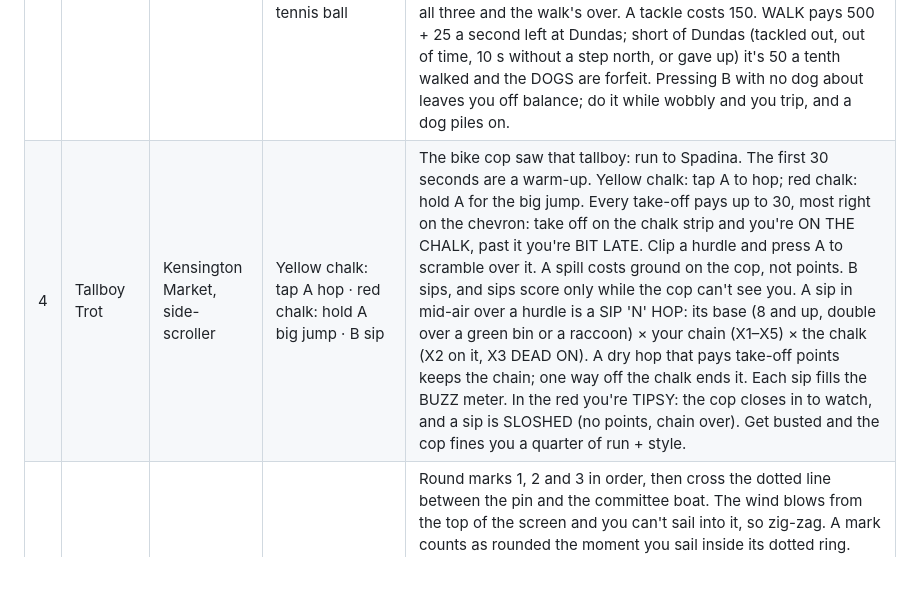
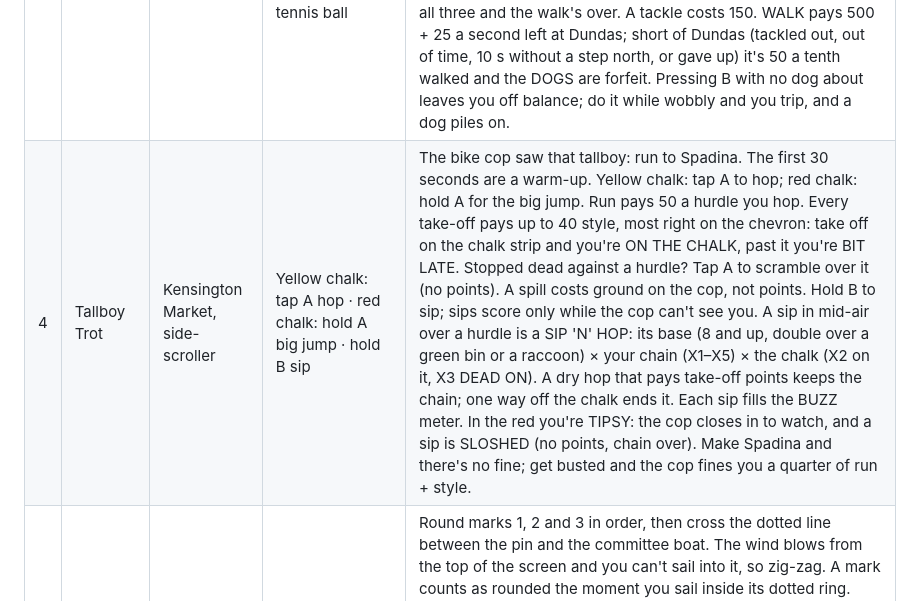
Before and after one commit to Abstrct/toronto-games, a Markdown page: README.md, the part around the change. GitHub-like rendering; blank space fills up the shorter version.

Commit message:
README: Tallboy row matches 50 a hurdle and the scramble rule
Co-Authored-By: Claude Opus 5.5 <noreply@anthropic.com>

```diff
--- a/README.md
+++ b/README.md
@@ -19,7 +19,7 @@ controls and the Toronto Record. Read it, then press A.
 | 1 | Bike Courier | Queen St W, top-down | D-pad steer · A pedal (hold, or tap) · B hop · ▼ brake | Get the package to Spadina in time, preferably alive. The first 20 seconds are a gentle warm-up, and nobody is punished for riding one line in the first 30. Then car doors, potholes, a car stopped in the bike lane (again), jaywalkers and the 501 close in, but never two at once in the bike lane. Streetcar tracks cross Queen three times: press B to hop them. Style: hop the streetcar rails (TRACK HOP), hop a pothole (POTHOLE HOP), slip out of the way of a car or the 501 at the last moment (CLOSE CALL), or tuck in behind the 501 (DRAFTING). Chain different moves inside 2.5 s for X2–X8. Crossing rails without a hop gets you a RAIL WOBBLE. Tokens pay 50 each, and tokens and style pay only on delivery; a failed card shows what you forfeited. A wipeout drops 2 of your tokens. Three wipeouts and you're out, and stopping for 8 seconds gets you fired. |
 | 2 | Bay St Power Walk | Bay at King, side view | ◀ ▶ alternately on the big dots (the beat); small dots too = DOUBLE TIME · ▲ ▼ (or X / B) change lane · A "EXCUSE ME!" · Y on a gold dot: PRESTO | Make the 5:42 GO train at Union. Step on the big dots and you'll make it; step on the small dots too for DOUBLE TIME, a longer stride and double style. WALK pays 1000 plus 40 a second to spare. GOOD steps build the POWER WALK combo (x2–x8) and PERFECT ones score it, more if DEAD ON. A red "!" and a red ring mark whoever is in your lane: change lanes, and cut it fine for a CLOSE SHAVE (+25). Every bump after the first spills coffee (−40), and keeps costing once the cup's dry (you spill theirs). Four spills and it's DECAF: no more DOUBLE TIME. Bumping someone in DOUBLE TIME stops you dead. Y on a gold dot is a PRESTO tap: a combo boost. Carts and sandwich boards won't budge, and mashing trips you. |
 | 3 | Off-Leash Alert | Trinity Bellwoods, 3/4 view | D-pad walk · B when a "!" shows: sidestep · A throw a tennis ball | Walk from the Queen St gate to the Dundas gate. Sixteen off-leash dogs, and each comes for you once. A white "!" means he's spotted you: press B to get set and you sidestep as he lunges (DODGE +100). When he crouches under a red "!", B is NICE TIMING (+200); wait for the lunge and press B late for a CLOSE SHAVE (+300; shaves in a row pay up to +450). Each kind of dog crouches for its own count. Then walk up and pat him (DODGE 'N' PAT, +10 × the chain). A tennis ball (A) sends a dog to fetch (+100). Three dogs in a row win back a heart; lose all three and the walk's over. A tackle costs 150. WALK pays 500 + 25 a second left at Dundas; short of Dundas (tackled out, out of time, 10 s without a step north, or gave up) it's 50 a tenth walked and the DOGS are forfeit. Pressing B with no dog about leaves you off balance; do it while wobbly and you trip, and a dog piles on. |
-| 4 | Tallboy Trot | Kensington Market, side-scroller | Yellow chalk: tap A hop · red chalk: hold A big jump · B sip | The bike cop saw that tallboy: run to Spadina. The first 30 seconds are a warm-up. Yellow chalk: tap A to hop; red chalk: hold A for the big jump. Every take-off pays up to 30, most right on the chevron: take off on the chalk strip and you're ON THE CHALK, past it you're BIT LATE. Clip a hurdle and press A to scramble over it. A spill costs ground on the cop, not points. B sips, and sips score only while the cop can't see you. A sip in mid-air over a hurdle is a SIP 'N' HOP: its base (8 and up, double over a green bin or a raccoon) × your chain (X1–X5) × the chalk (X2 on it, X3 DEAD ON). A dry hop that pays take-off points keeps the chain; one way off the chalk ends it. Each sip fills the BUZZ meter. In the red you're TIPSY: the cop closes in to watch, and a sip is SLOSHED (no points, chain over). Get busted and the cop fines you a quarter of run + style. |
+| 4 | Tallboy Trot | Kensington Market, side-scroller | Yellow chalk: tap A hop · red chalk: hold A big jump · hold B sip | The bike cop saw that tallboy: run to Spadina. The first 30 seconds are a warm-up. Yellow chalk: tap A to hop; red chalk: hold A for the big jump. Run pays 50 a hurdle you hop. Every take-off pays up to 40 style, most right on the chevron: take off on the chalk strip and you're ON THE CHALK, past it you're BIT LATE. Stopped dead against a hurdle? Tap A to scramble over it (no points). A spill costs ground on the cop, not points. Hold B to sip; sips score only while the cop can't see you. A sip in mid-air over a hurdle is a SIP 'N' HOP: its base (8 and up, double over a green bin or a raccoon) × your chain (X1–X5) × the chalk (X2 on it, X3 DEAD ON). A dry hop that pays take-off points keeps the chain; one way off the chalk ends it. Each sip fills the BUZZ meter. In the red you're TIPSY: the cop closes in to watch, and a sip is SLOSHED (no points, chain over). Make Spadina and there's no fine; get busted and the cop fines you a quarter of run + style. |
 | 5 | Harbour Regatta | Toronto Harbour, top-down | Tap ◀ ▶ turn one notch (hold to keep turning) · A hike out in gusts | Round marks 1, 2 and 3 in order, then cross the dotted line between the pin and the committee boat. The wind blows from the top of the screen and you can't sail into it, so zig-zag. A mark counts as rounded the moment you sail inside its dotted ring. The yellow arrow marks the next mark; the diamonds ahead of the bow turn green on the course to steer. Off course, the coach gives one order at a time ("TO MARK 2: TAP ◀ 3 TIMES", "TACK NOW! TAP ▶ 4 TIMES") and never changes it while you tap; near the ring it says RING AHEAD! HOLD YOUR COURSE. Aground, tap the way the coach says and the crew pushes off. Each bump (a buoy, the shore, the ferry) costs 2 seconds of clock. A finish pays 1000 + 15 a second left + style: TIGHT ROUNDING (6–10 px off the buoy: 500 down to 120, +150 for each tight one before it in a row), CLEAN TACK +100 on the beat (up to 3), FERRY SURF +200/+200 (she leaves Ward's as you round mark 3) and LINE HONOURS +300 for no bumps. No finish pays 250 a mark rounded plus part of the next leg. Fifteen seconds without getting closer to the next mark ends the race (ADRIFT; the HUD counts the last five down, never near a mark or aground); so does never touching ◀ ▶, which scores 0. |
 | 6 | Parallel Parking | The Annex, from above | ▲ gas · ▼ reverse · ◀ ▶ steer · A park it | Three spots on Brunswick (lengths vary): roomy, snug, then tight with 25 s, the last two with a cyclist to wait for. Drive up until your rear bumper is on the yellow line, back in with a d-pad roll (▼+▶, then ▼+◀), and press A once you've stopped. The coach line talks you through it, timed to your own reactions: LET GO OF ▲ comes early enough that you stop on the line or a little short of it (that counts), and if you swing in too late it says so and has you pull out a bit to try again, including how to get unstuck. The CURB, ANGLE and SPACE lamps show what you'd score now; the spot box itemises every point and the score moves by its SPOT line. Style: ONE-MOVE (on the line, one clean reverse, nothing touched), TIME LEFT (+10 a second, to the tenth the clock shows), CURB KISS, DEAD CENTRE and PERFECT streaks. Every hit says what it costs (it's a BMW). Half in pays +150 (+50 if way off) and a $75 ticket. Out of the spot when time runs out, or 10 seconds without driving, and you're towed. Calling it a day keeps the spots you finished. |
 | 7 | TTC Surfing | Line 1, Bloor-Yonge to Union | D-pad lean (hold = safe, tap = gold) | Ride Line 1 to Union hands-free. Every lurch is announced: beeps, a squeal or the brake hiss, and a hollow arrow blinks by the ring: get ready (leaning early is safe, just weaker). When it goes solid the status says HOLD and which way: hold the D-pad that way and the dot settles in the white; tap instead to keep it in the gold. Leave the ring and you grab something: a germ costs 40. Past TMU (it was Dundas) no two rides are alike, but everyone in a competition rides the same train: lean into the signal-problems E-brake and a swinging backpack and ride them out for +100 each. A stop-to-stop leg with no grab is a STANDING SURF (75 × the chain); keep the dot gold from the STAND CLEAR chime to the next stop for a GOLD SURF (×3); dead centre during a push scores every frame. Twenty germs and you're PATIENT ZERO: the ride pays 40 a leg where you pressed the way the solid arrow pointed, no style. |
```
